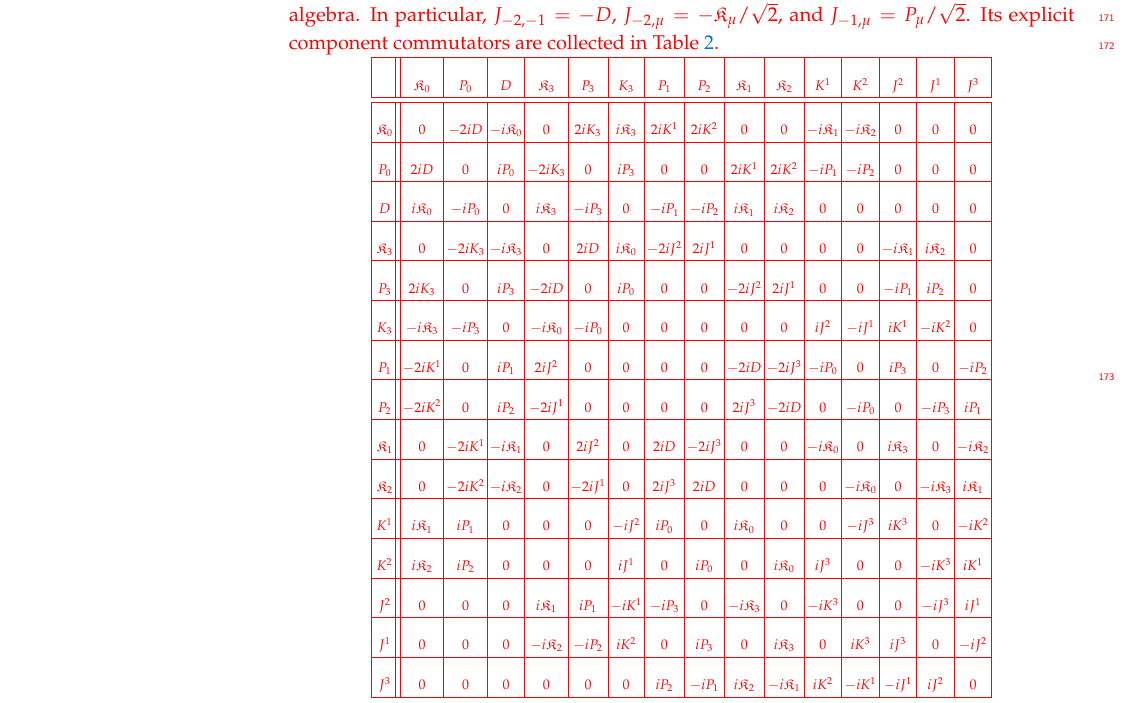
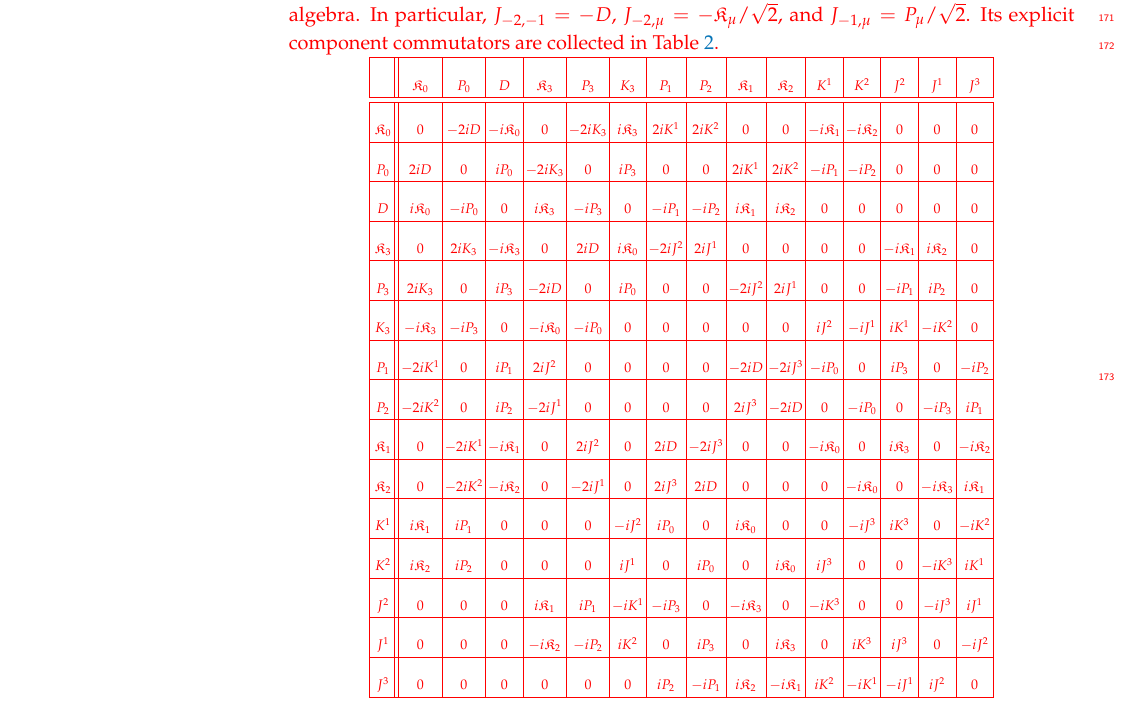
Before and after one commit to Hariprashad-Ravikumar/interpolating_3_1_conformal_algebra_paper, a LaTeX paper (main_paper.tex): part of page 6 of 31, cut so that both start at the same text. Compiled offline with pdfLaTeX.

Commit message:
correct signs in idf table

```diff
--- a/main_paper.tex
+++ b/main_paper.tex
@@ -418,13 +418,13 @@ $J_{-1,\mu}=P_{\mu}/\sqrt{2}$. Its explicit component commutators are collected
  \rule{0pt}{16pt} & $\mathfrak{K}_{{0}}$ & $P_{{0}}$ & $D$ & $\mathfrak{K}_{{3}}$ & $P_{{3}}$ & $K_{{3}}$ & $P_{{1}}$ & $P_{{2}}$ & $\mathfrak{K}_{{1}}$ & $\mathfrak{K}_{{2}}$  & ${K}^{{1}}$ & ${K}^{{2}}$  & ${J}^{{2}}$ & ${J}^{{1}}$ & $J^{{3}}$ \\
  \hline
   \hline
- \rule{0pt}{16pt} $\mathfrak{K}_{{0}}$ &0&$-2iD$&$-i\mathfrak{K}_{{0}}$&0&$2iK_{{3}}$&${i\mathfrak{K}_{{3}}}$&$2i{K}^{{1}}$&$2i{K}^{{2}}$&0&0&$-i\mathfrak{K}_{{1}}$&$-i\mathfrak{K}_{{2}}$&0&0&0\\
+ \rule{0pt}{16pt} $\mathfrak{K}_{{0}}$ &0&$-2iD$&$-i\mathfrak{K}_{{0}}$&0&$-2iK_{{3}}$&${i\mathfrak{K}_{{3}}}$&$2i{K}^{{1}}$&$2i{K}^{{2}}$&0&0&$-i\mathfrak{K}_{{1}}$&$-i\mathfrak{K}_{{2}}$&0&0&0\\
  \hline
  \rule{0pt}{16pt} $P_{{0}}$ &$2iD$&0&$iP_{{0}}$&${-2iK_{{3}}}$&0&${iP_{{3}}}$&0&0&$2i{K}^{{1}}$&$2i{K}^{{2}}$&$-iP_{{1}}$&$-iP_{{2}}$&0&0&0\\
  \hline
  \rule{0pt}{16pt} $D$ &$i\mathfrak{K}_{{0}}$&$-iP_{{0}}$&0&$i\mathfrak{K}_{{3}}$&$-iP_{{3}}$&0&$-iP_{{1}}$&$-iP_{{2}}$&$i\mathfrak{K}_{{1}}$&$i\mathfrak{K}_{{2}}$&0&0&0&0&0\\
  \hline
- \rule{0pt}{16pt} $\mathfrak{K}_{{3}}$ &0&${-2iK_{{3}}}$&${-i\mathfrak{K}_{{3}}}$&0&$2iD$&${i\mathfrak{K}_{{0}}}$&${-2i{J}^{{2}}}$&${2i{J}^{{1}}}$&0&0&0&0&${-i\mathfrak{K}_{{1}}}$&${i\mathfrak{K}_{{2}}}$&0\\
+ \rule{0pt}{16pt} $\mathfrak{K}_{{3}}$ &0&${2iK_{{3}}}$&${-i\mathfrak{K}_{{3}}}$&0&$2iD$&${i\mathfrak{K}_{{0}}}$&${-2i{J}^{{2}}}$&${2i{J}^{{1}}}$&0&0&0&0&${-i\mathfrak{K}_{{1}}}$&${i\mathfrak{K}_{{2}}}$&0\\
  \hline
  \rule{0pt}{16pt} $P_{{3}}$ &$2iK_{{3}}$&0&$iP_{{3}}$&$-2iD$&0&${iP_{{0}}}$&0&0&${-2i{J}^{{2}}}$&${2i{J}^{{1}}}$&0&0&${-iP_{{1}}}$&${iP_{{2}}}$&0\\
  \hline
```
